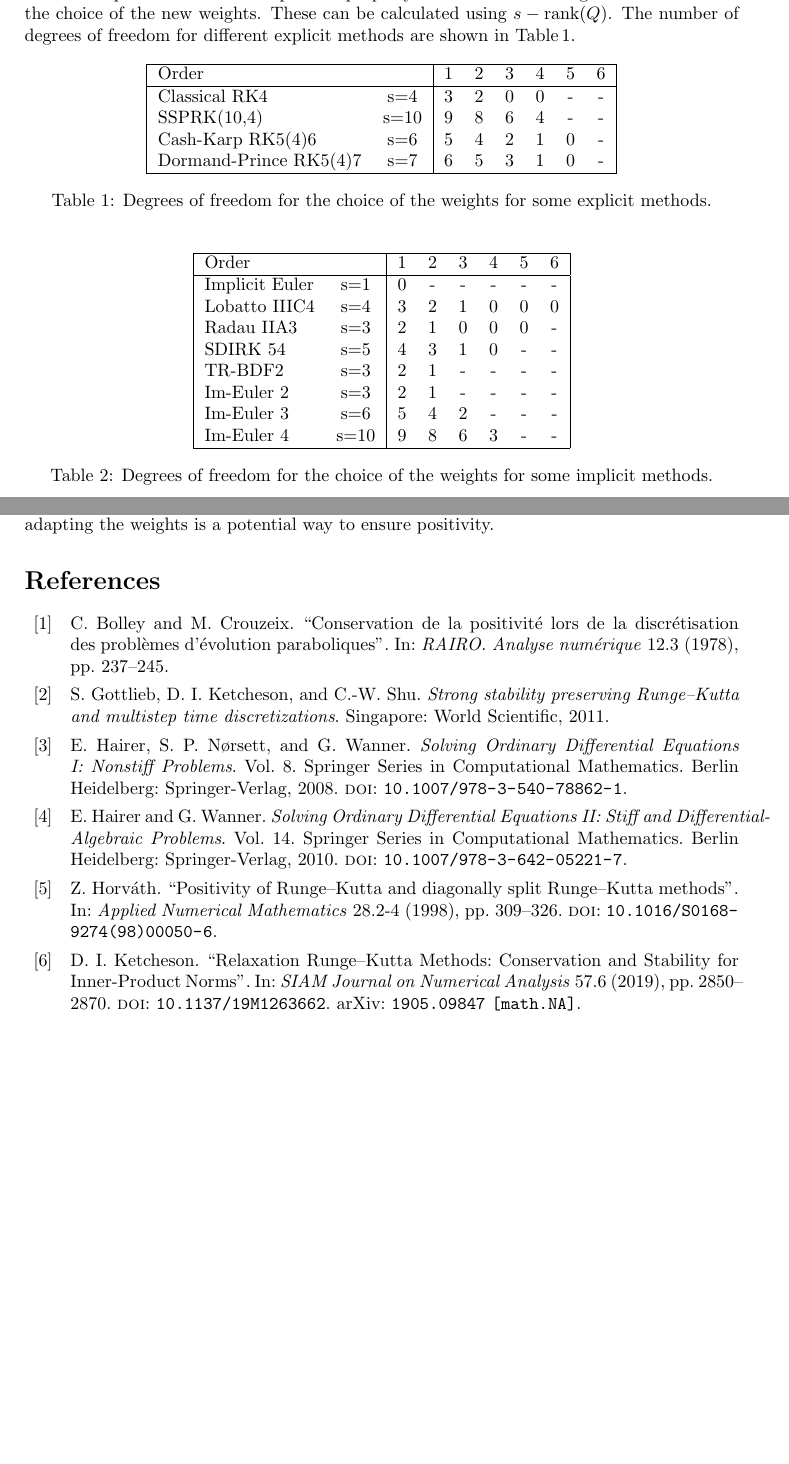
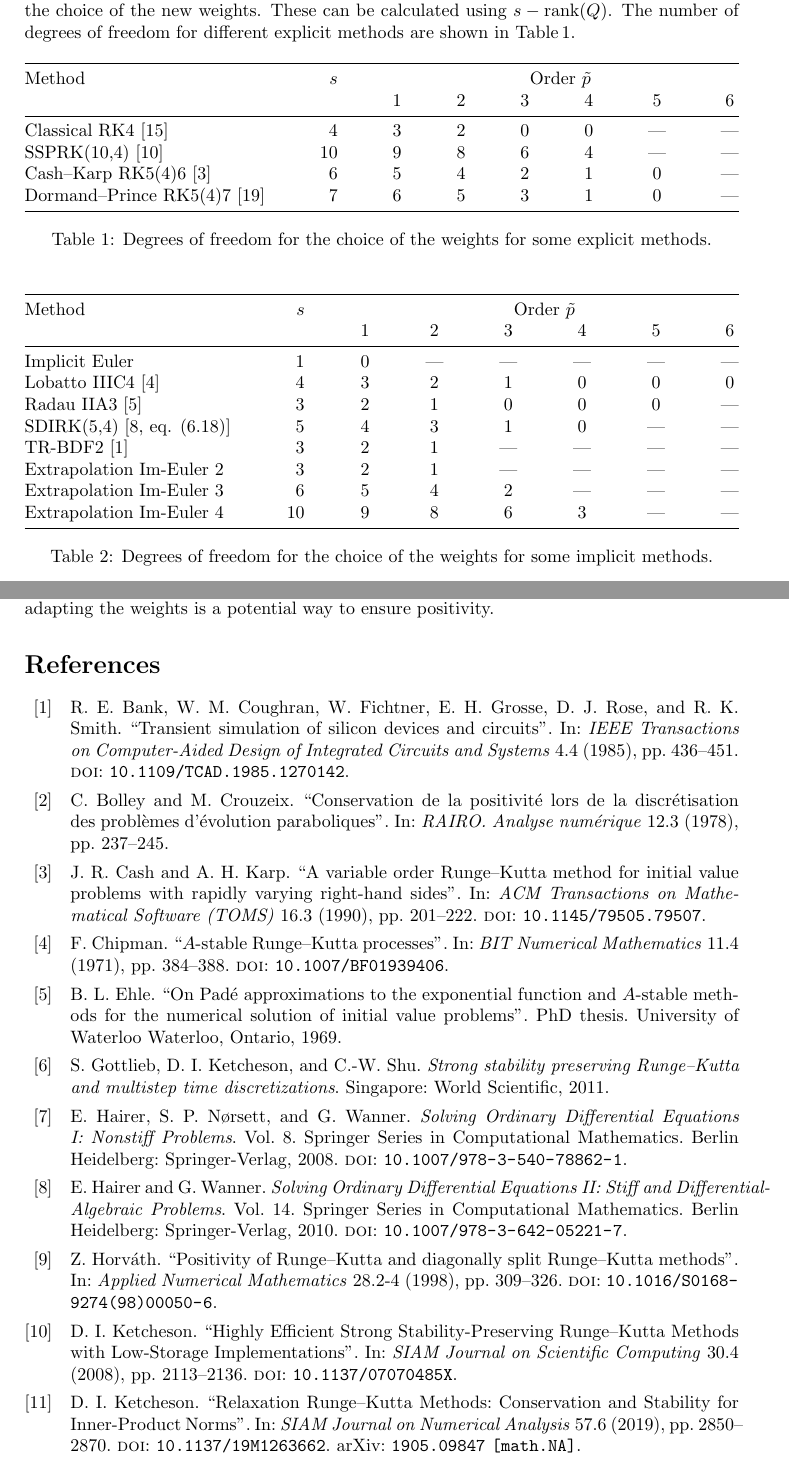
Before and after one commit to ketch/positiveRK, a LaTeX paper (latex/overview.tex, which reads latex/Bib_RK_optim.bib): two parts of pages 8 and 20 of 21, joined at a grey line, cut so that both start at the same text, the shorter picture padded with empty space. Compiled offline with pdfLaTeX.

Commit message:
references in tables of DOFs and layout

```diff
--- a/latex/Bib_RK_optim.bib
+++ b/latex/Bib_RK_optim.bib
@@ -250,0 +268 @@
+  number={2},
@@ -250,0 +280 @@
+  number={1},
@@ -250,0 +291,24 @@
+  journal={SIAM Journal on Scientific Computing},
+  volume={30},
+  number={4},
+  pages={2113--2136},
+  year={2008},
+  publisher={Society for Industrial and Applied Mathematics},
+  doi={10.1137/07070485X}
+}
+
+@article{cash1990variable,
+  title={A variable order {R}unge--{K}utta method for initial
+         value problems with rapidly varying right-hand sides},
+  author={Cash, Jeff R and Karp, Alan H},
+  journal={ACM Transactions on Mathematical Software (TOMS)},
+  volume={16},
+  number={3},
+  pages={201--222},
+  year={1990},
+  publisher={ACM New York, NY, USA},
+  doi={10.1145/79505.79507}
+}
+
+@article{bank1985transient,
+  title={Transient simulation of silicon devices and circuits},
@@ -250,0 +318,16 @@
+           Circuits and Systems},
+  volume={4},
+  number={4},
+  pages={436--451},
+  year={1985},
+  publisher={IEEE},
+  doi={10.1109/TCAD.1985.1270142}
+}
+
+@phdthesis{ehle1969pade,
+  title={On Pad{\'e} approximations to the exponential function and
+         {$A$}-stable methods for the numerical solution of initial
+         value problems},
+  author={Ehle, Byron L},
+  year={1969},
+  school={University of Waterloo Waterloo, Ontario}
@@ -250,0 +340,7 @@
+  volume={11},
+  number={4},
+  pages={384--388},
+  year={1971},
+  publisher={Springer},
+  doi={10.1007/BF01939406}
+}
--- a/latex/overview.tex
+++ b/latex/overview.tex
@@ -53,6 +53,9 @@
   maxnames=99,
   ]{biblatex}
 \addbibresource{Bib_RK_optim.bib}
+
+\usepackage{booktabs}
+\usepackage{multirow}
 
 % load hyperref after amsmath to get rid of stupid ``destination with the same identifier...'' warnings
 \usepackage[plainpages=false,pdfpagelabels,hidelinks,unicode]{hyperref}
@@ -561,34 +564,60 @@ The number of degrees of freedom for different explicit methods are shown in Tab
 
 \begin{table}[h!]
 \centering    %Generated below============
-\begin{tabular}{|l c|c c c c c c |}
- \hline
-Order & &1&2&3&4&5&6 \\
- \hline Classical RK4& s=4&3&2&0&0& - & -  \\
- SSPRK(10,4)& s=10&9&8&6&4& - & -  \\
- Cash-Karp RK5(4)6& s=6&5&4&2&1&0& -  \\
- Dormand-Prince RK5(4)7& s=7&6&5&3&1&0& -  \\
- \hline
- \end{tabular}
+% \begin{tabular}{|l c|c c c c c c |}
+%  \hline
+% Order & &1&2&3&4&5&6 \\
+%  \hline Classical RK4& s=4&3&2&0&0& - & -  \\
+%  SSPRK(10,4)& s=10&9&8&6&4& - & -  \\
+%  Cash-Karp RK5(4)6& s=6&5&4&2&1&0& -  \\
+%  Dormand-Prince RK5(4)7& s=7&6&5&3&1&0& -  \\
+%  \hline
+%  \end{tabular}
+  \begin{tabular*}{\linewidth}{@{\extracolsep{\fill}}lr*6c@{}}
+    \toprule
+    Method & $s$ & \multicolumn{6}{c}{Order $\tilde p$} \\
+    & & 1 & 2 & 3 & 4 & 5 & 6 \\
+    \midrule
+    Classical RK4 \cite{kutta1901beitrag} & 4 & 3 & 2 & 0 & 0 & --- & --- \\
+    SSPRK(10,4) \cite{ketcheson2008highly} & 10&9&8&6&4& --- & ---\\
+    Cash--Karp RK5(4)6 \cite{cash1990variable} & 6&5&4&2&1&0& --- \\
+    Dormand--Prince RK5(4)7 \cite{prince1981high}& 7&6&5&3&1&0& --- \\
+    \bottomrule
+  \end{tabular*}
   \caption{Degrees of freedom for the choice of the weights for some explicit methods.} %Generated above============
   \label{table:DOF_exp}
 \end{table}
 
 \begin{table}[h!]
 \centering   %Generated below============
-\begin{tabular}{|l c|c c c c c c |}
- \hline
-Order & &1&2&3&4&5&6 \\
- \hline Implicit Euler& s=1&0& - & - & - & - & -  \\
- Lobatto~IIIC4& s=4&3&2&1&0&0&0 \\
- Radau~IIA3& s=3&2&1&0&0&0& -  \\
- SDIRK 54& s=5&4&3&1&0& - & -  \\
- TR-BDF2& s=3&2&1& - & - & - & -  \\
- Im-Euler 2& s=3&2&1& - & - & - & -  \\
- Im-Euler 3& s=6&5&4&2& - & - & -  \\
- Im-Euler 4& s=10&9&8&6&3& - & -  \\
- \hline
- \end{tabular}
+%   \begin{tabular}{|l c|c c c c c c |}
+%   \hline
+%   Order & &1&2&3&4&5&6 \\
+%   \hline Implicit Euler& s=1&0& - & - & - & - & -  \\
+%   Lobatto~IIIC4& s=4&3&2&1&0&0&0 \\
+%   Radau~IIA3& s=3&2&1&0&0&0& -  \\
+%   SDIRK(5,4)& s=5&4&3&1&0& - & -  \\
+%   TR-BDF2& s=3&2&1& - & - & - & -  \\
+%   Im-Euler 2& s=3&2&1& - & - & - & -  \\
+%   Im-Euler 3& s=6&5&4&2& - & - & -  \\
+%   Im-Euler 4& s=10&9&8&6&3& - & -  \\
+%   \hline
+%   \end{tabular}
+   \begin{tabular*}{\linewidth}{@{\extracolsep{\fill}}lr*6c@{}}
+    \toprule
+    Method & $s$ & \multicolumn{6}{c}{Order $\tilde p$} \\
+    & & 1 & 2 & 3 & 4 & 5 & 6 \\
+    \midrule
+    Implicit Euler& 1&0& --- & --- & --- & --- & ---  \\
+    Lobatto~IIIC4 \cite{chipman1971stable} & 4&3&2&1&0&0&0 \\
+    Radau~IIA3 \cite{ehle1969pade} & 3&2&1&0&0&0& ---  \\
+    SDIRK(5,4) \cite[eq. (6.18)]{hairer_solving_1996}& 5&4&3&1&0& --- & ---  \\
+    TR-BDF2 \cite{bank1985transient} & 3&2&1& --- & --- & --- & ---  \\
+    Extrapolation Im-Euler 2& 3&2&1& --- & --- & --- & ---  \\
+    Extrapolation Im-Euler 3& 6&5&4&2& --- & --- & ---  \\
+    Extrapolation Im-Euler 4& 10&9&8&6&3& --- & ---  \\
+    \bottomrule
+  \end{tabular*}
   \caption{Degrees of freedom for the choice of the weights for some implicit methods.} %Generated above============
   \label{table:DOF_imp}
 \end{table}
```
Also changed, not shown: latex/Bib_RK_optim.bib (47 more changed lines), latex/overview.tex (2 more changed lines), 1 other file. Lines whose indentation alone changed are shown as unchanged.
